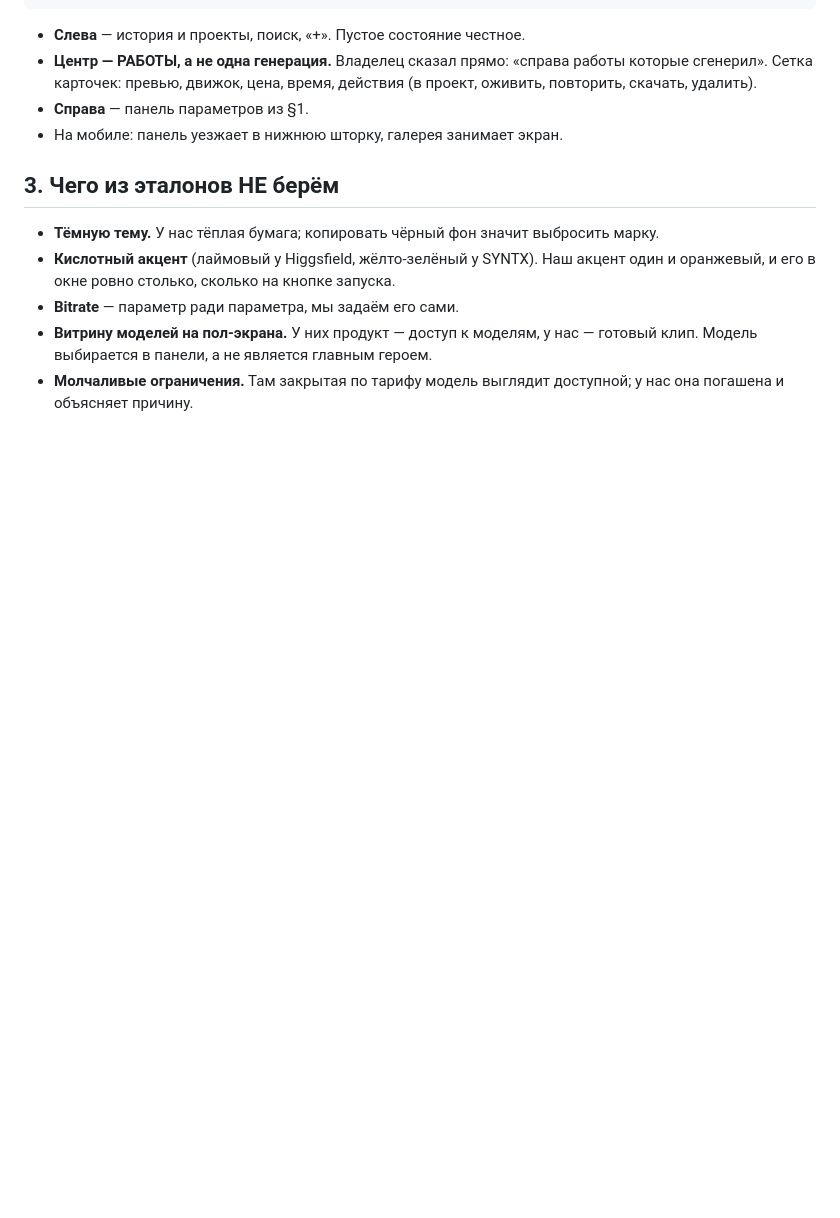
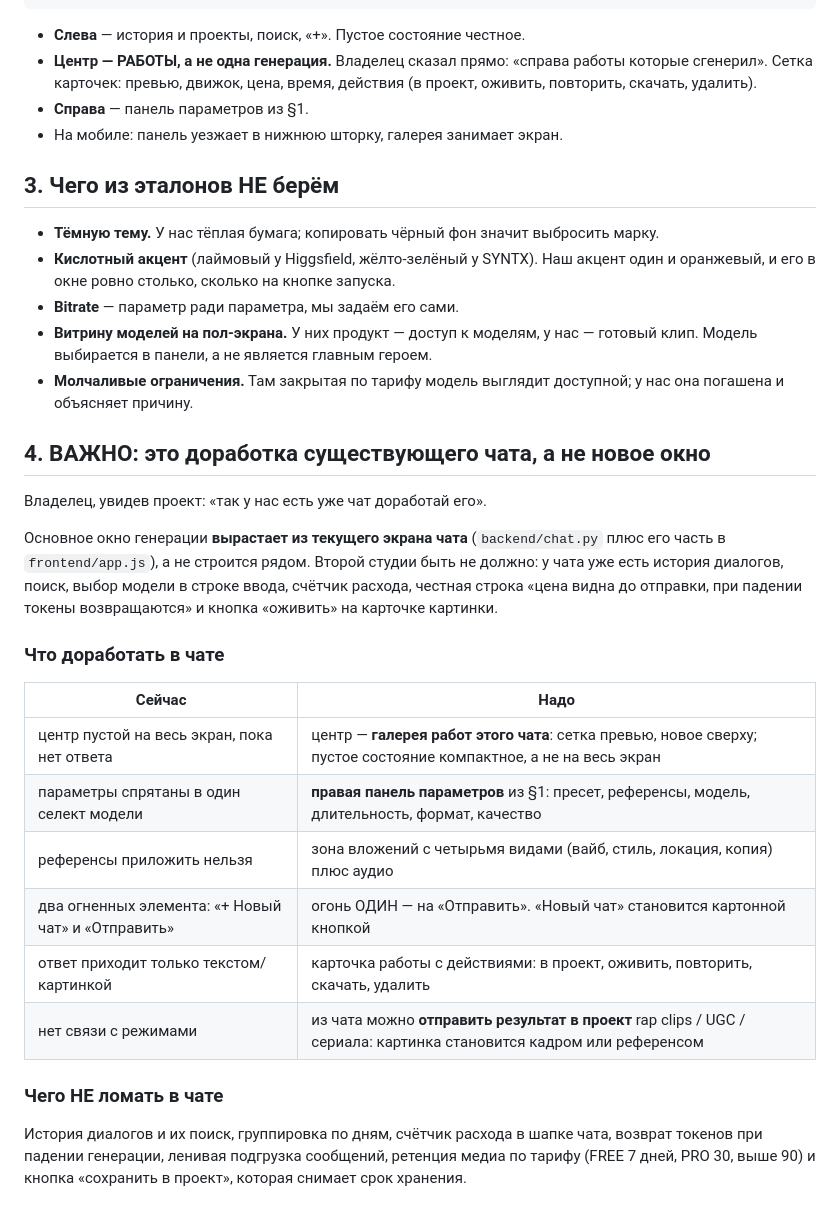
Before and after one commit to bioauraio/rap-clips-studio, a Markdown page: docs/studio-window-reference.md, the part around the change. GitHub-like rendering; blank space fills up the shorter version.

Commit message:
Уточнение: основное окно вырастает из существующего чата, а не строится рядом

```diff
--- a/docs/studio-window-reference.md
+++ b/docs/studio-window-reference.md
@@ -66,3 +66,31 @@
   готовый клип. Модель выбирается в панели, а не является главным героем.
 - **Молчаливые ограничения.** Там закрытая по тарифу модель выглядит доступной;
   у нас она погашена и объясняет причину.
+
+## 4. ВАЖНО: это доработка существующего чата, а не новое окно
+
+Владелец, увидев проект: «так у нас есть уже чат доработай его».
+
+Основное окно генерации **вырастает из текущего экрана чата** (`backend/chat.py`
+плюс его часть в `frontend/app.js`), а не строится рядом. Второй студии быть не
+должно: у чата уже есть история диалогов, поиск, выбор модели в строке ввода,
+счётчик расхода, честная строка «цена видна до отправки, при падении токены
+возвращаются» и кнопка «оживить» на карточке картинки.
+
+### Что доработать в чате
+
+| Сейчас | Надо |
+|---|---|
+| центр пустой на весь экран, пока нет ответа | центр — **галерея работ этого чата**: сетка превью, новое сверху; пустое состояние компактное, а не на весь экран |
+| параметры спрятаны в один селект модели | **правая панель параметров** из §1: пресет, референсы, модель, длительность, формат, качество |
+| референсы приложить нельзя | зона вложений с четырьмя видами (вайб, стиль, локация, копия) плюс аудио |
+| два огненных элемента: «+ Новый чат» и «Отправить» | огонь ОДИН — на «Отправить». «Новый чат» становится картонной кнопкой |
+| ответ приходит только текстом/картинкой | карточка работы с действиями: в проект, оживить, повторить, скачать, удалить |
+| нет связи с режимами | из чата можно **отправить результат в проект** rap clips / UGC / сериала: картинка становится кадром или референсом |
+
+### Чего НЕ ломать в чате
+
+История диалогов и их поиск, группировка по дням, счётчик расхода в шапке чата,
+возврат токенов при падении генерации, ленивая подгрузка сообщений, ретенция
+медиа по тарифу (FREE 7 дней, PRO 30, выше 90) и кнопка «сохранить в проект»,
+которая снимает срок хранения.
```
